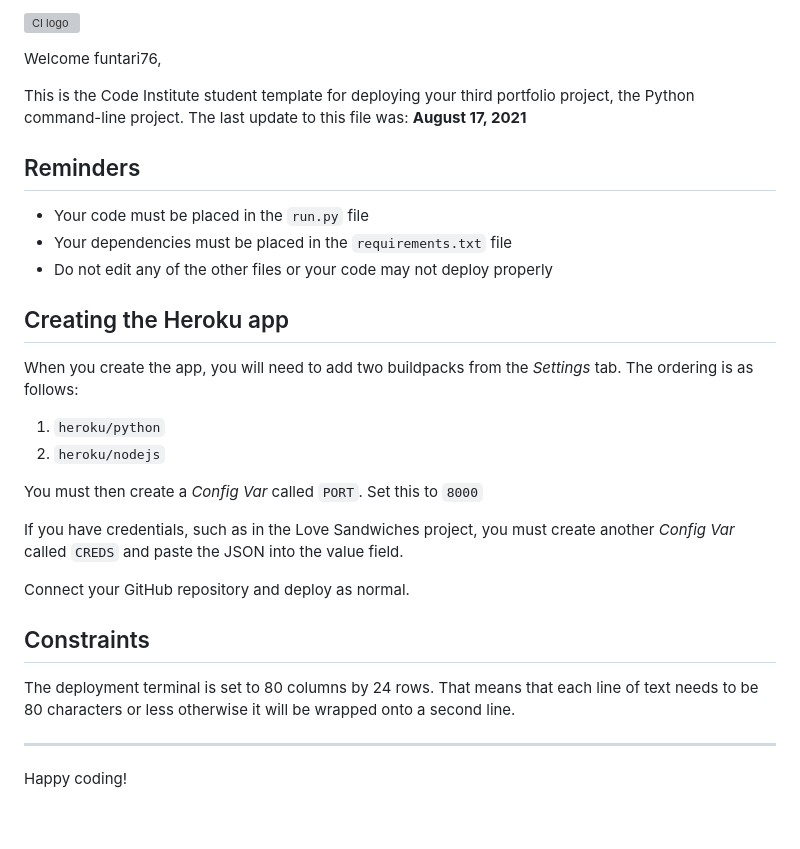
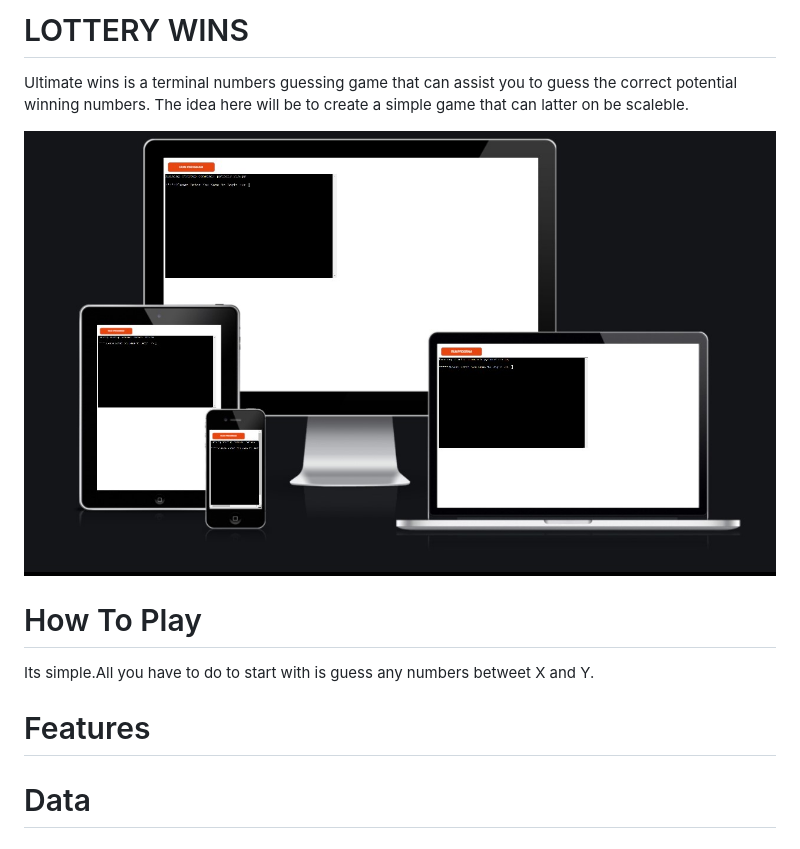
Before and after one commit to funtari76/Lotteryquize01, a Markdown page: README.md, the part around the change. GitHub-like rendering; pictures changed too: assets/lotterywins.jpg (added); grey boxes are pictures that could not be loaded.

```diff
--- a/README.md
+++ b/README.md
@@ -1,31 +1,12 @@
-![CI logo](https://codeinstitute.s3.amazonaws.com/fullstack/ci_logo_small.png)
+# LOTTERY WINS
+Ultimate wins is a terminal numbers guessing game that can assist you to guess the correct potential winning numbers.
+The idea here will be to create a simple game that can latter on be scaleble.
 
-Welcome funtari76,
+![Navigation Bar](assets/lotterywins.jpg)
 
-This is the Code Institute student template for deploying your third portfolio project, the Python command-line project. The last update to this file was: **August 17, 2021**
+# How To Play
+Its simple.All you have to do to start with is guess any numbers betweet X and Y.
 
-## Reminders
+# Features
 
-* Your code must be placed in the `run.py` file
-* Your dependencies must be placed in the `requirements.txt` file
-* Do not edit any of the other files or your code may not deploy properly
-
-## Creating the Heroku app
-
-When you create the app, you will need to add two buildpacks from the _Settings_ tab. The ordering is as follows:
-
-1. `heroku/python`
-2. `heroku/nodejs`
-
-You must then create a _Config Var_ called `PORT`. Set this to `8000`
-
-If you have credentials, such as in the Love Sandwiches project, you must create another _Config Var_ called `CREDS` and paste the JSON into the value field.
-
-Connect your GitHub repository and deploy as normal.
-
-## Constraints
-
-The deployment terminal is set to 80 columns by 24 rows. That means that each line of text needs to be 80 characters or less otherwise it will be wrapped onto a second line.
-
------
-Happy coding!
+# Data
```
